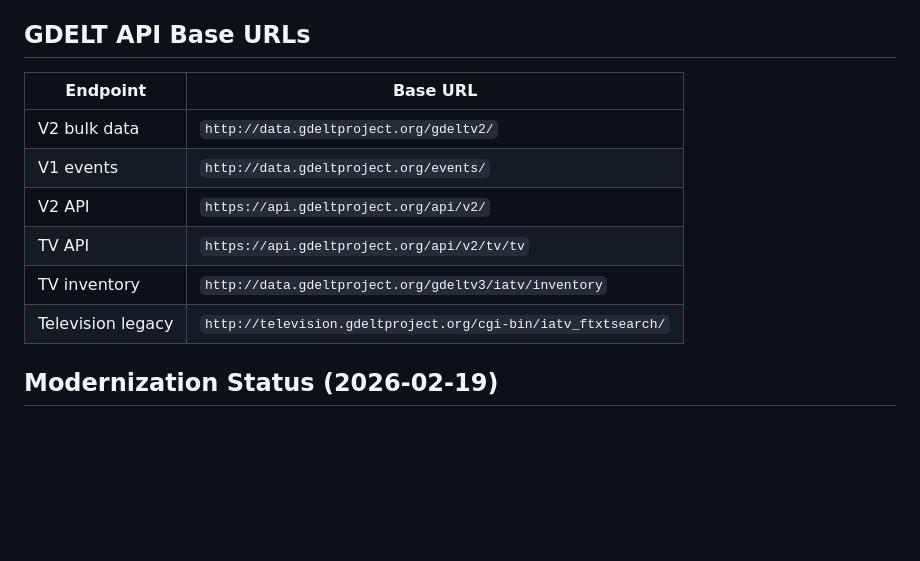
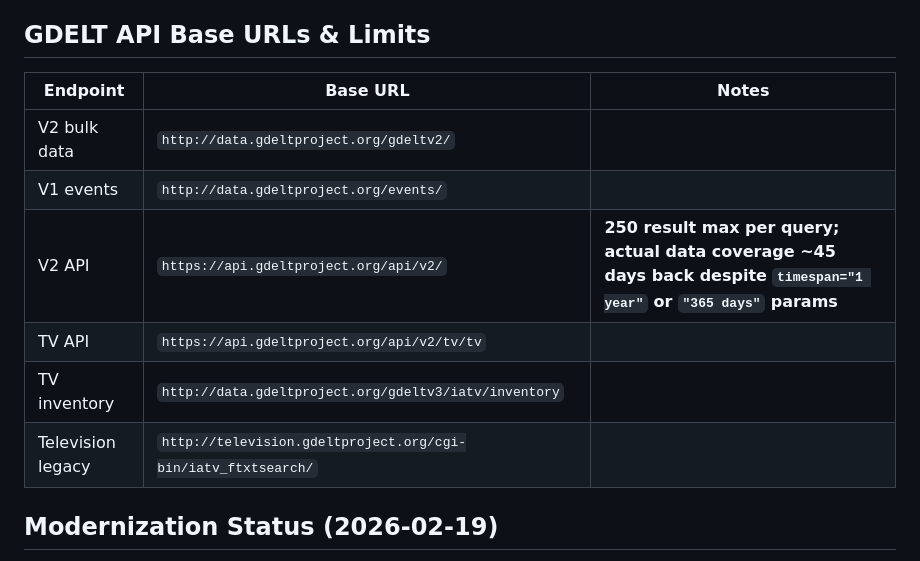
Before and after one commit to abresler/gdeltr2, a Markdown page: CLAUDE.md, the part around one of its changes. Rendered like a GitHub page; blank space fills up the shorter version.

```diff
--- a/CLAUDE.md
+++ b/CLAUDE.md
@@ -56,16 +56,16 @@ Parent-level conventions (devtools workflow, naming, dependencies) are in `r_pac
 - **`return_wide` parameter**: Parse functions accept `return_wide` to toggle between long and wide output formats
 - **Parallel execution**: Uses `furrr::future_map()` for parallel downloads when processing multiple dates/periods
 
-## GDELT API Base URLs
+## GDELT API Base URLs & Limits
 
-| Endpoint | Base URL |
-|----------|----------|
-| V2 bulk data | `http://data.gdeltproject.org/gdeltv2/` |
-| V1 events | `http://data.gdeltproject.org/events/` |
-| V2 API | `https://api.gdeltproject.org/api/v2/` |
-| TV API | `https://api.gdeltproject.org/api/v2/tv/tv` |
-| TV inventory | `http://data.gdeltproject.org/gdeltv3/iatv/inventory` |
-| Television legacy | `http://television.gdeltproject.org/cgi-bin/iatv_ftxtsearch/` |
+| Endpoint | Base URL | Notes |
+|----------|----------|-------|
+| V2 bulk data | `http://data.gdeltproject.org/gdeltv2/` | |
+| V1 events | `http://data.gdeltproject.org/events/` | |
+| V2 API | `https://api.gdeltproject.org/api/v2/` | **250 result max per query; actual data coverage ~45 days back despite `timespan="1 year"` or `"365 days"` params** |
+| TV API | `https://api.gdeltproject.org/api/v2/tv/tv` | |
+| TV inventory | `http://data.gdeltproject.org/gdeltv3/iatv/inventory` | |
+| Television legacy | `http://television.gdeltproject.org/cgi-bin/iatv_ftxtsearch/` | |
 
 ## Modernization Status (2026-02-19)
 
```
Also changed, not shown: other parts of CLAUDE.md (+7 -5 lines), .claude/SESSION_LOG_2026-02-19.md (added, +95 -0 lines).
